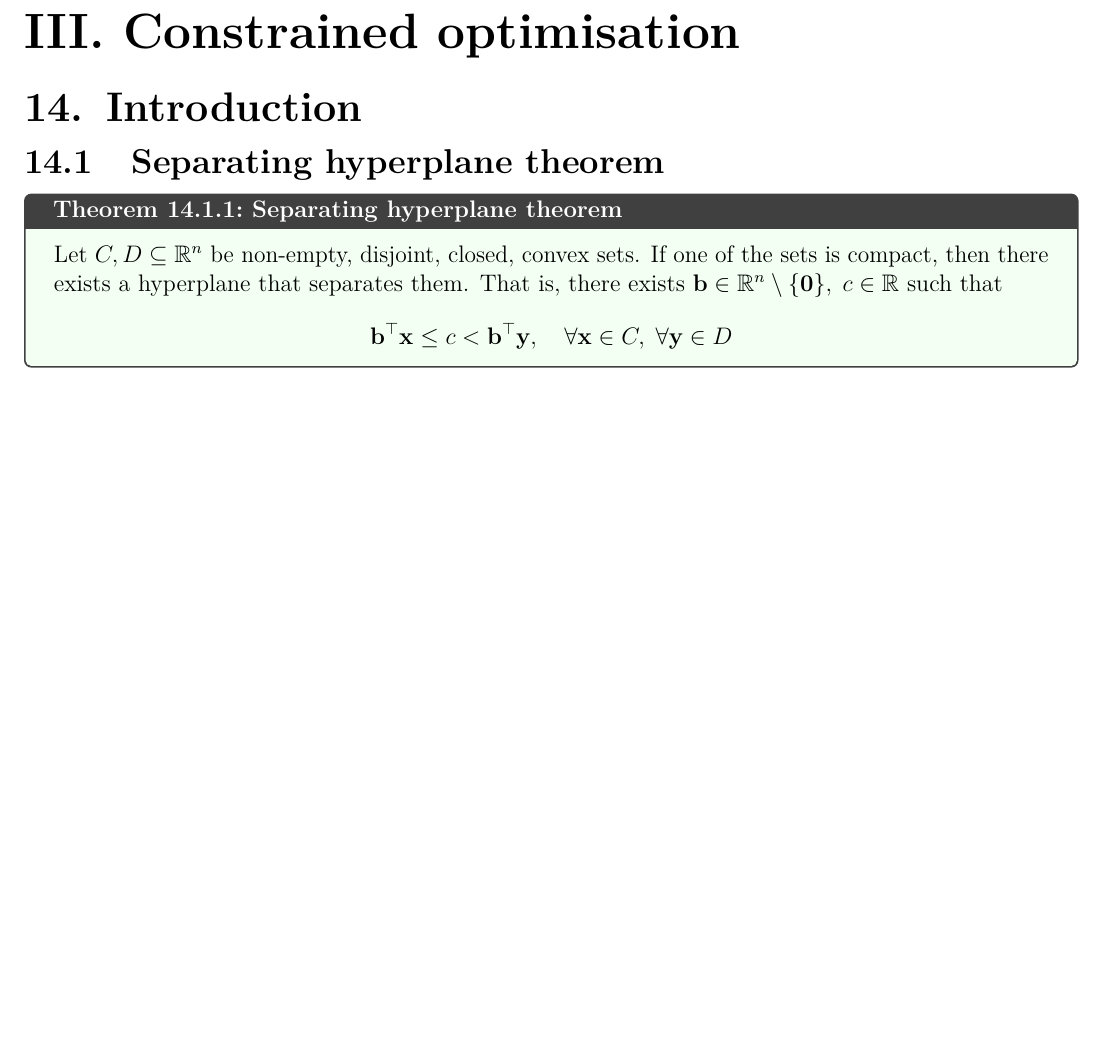
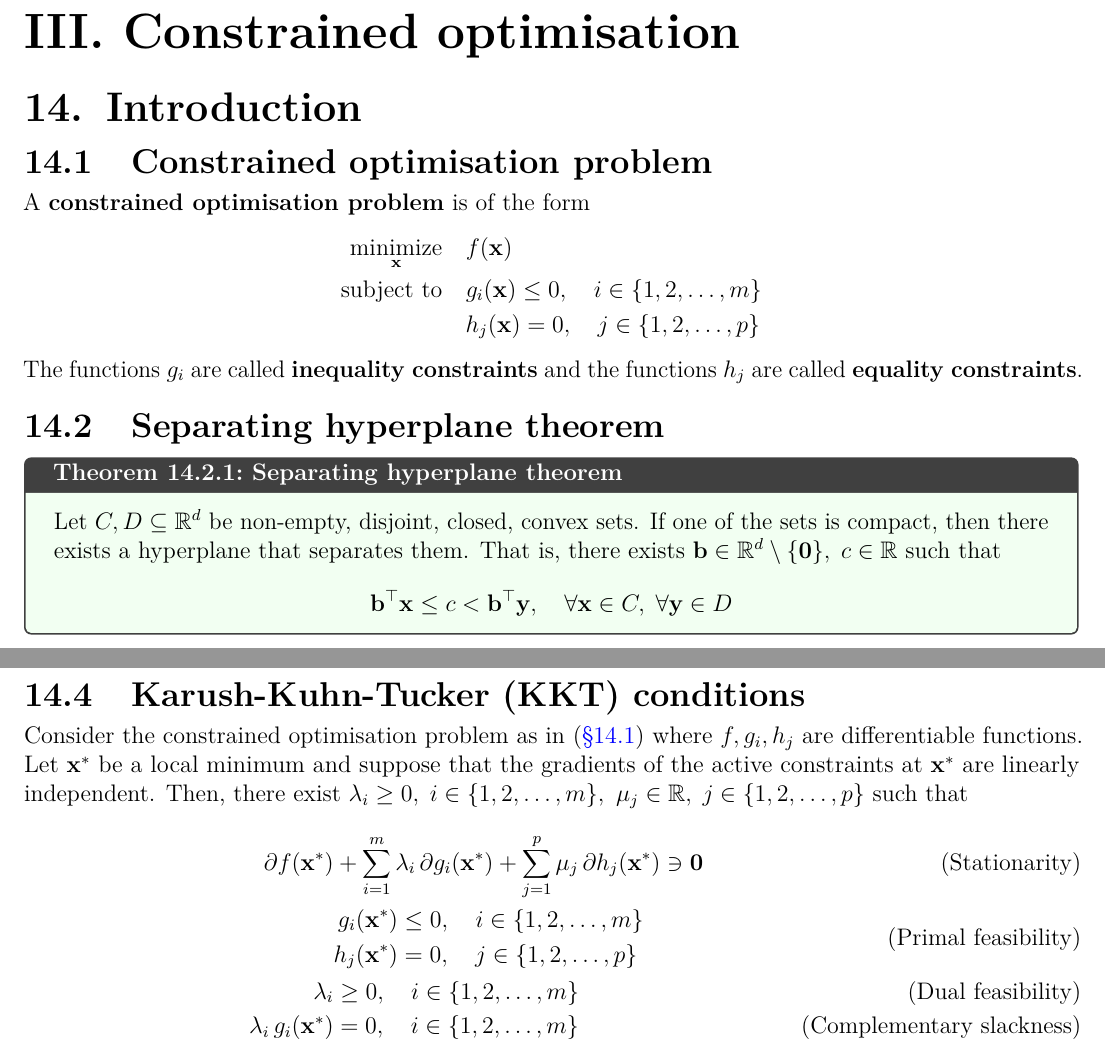
Before and after one commit to AshrithSagar/E0230-CMO-2025, a LaTeX thesis (TeX/main.tex, which reads TeX/sections/constrained.tex): part of page 47 of 48 before the commit and two parts of pages 47 and 48 of 49 after it, the two joined at a grey line, cut so that both start at the same text, the shorter picture padded with empty space. Compiled offline with pdfLaTeX.

Commit message:
🍻 TeX

```diff
--- a/TeX/sections/constrained.tex
+++ b/TeX/sections/constrained.tex
@@ -3,12 +3,24 @@
 
 \chapter{Introduction}
 
+\section{Constrained optimisation problem}\label{sec:constrained-optimisation-problem}
+
+A \textbf{constrained optimisation problem} is of the form
+\begin{align*}
+    \minimize_{\x} \quad & \func{f}{\x} \\
+    \subjectto \quad
+    & \func{g_i}{\x} \leq 0, \quad i \in \set{1, 2, \ldots, m} \\
+    & \func{h_j}{\x} = 0, \quad j \in \set{1, 2, \ldots, p}
+\end{align*}
+
+The functions \( g_i \) are called \textbf{inequality constraints} and the functions \( h_j \) are called \textbf{equality constraints}.
+
 \section{Separating hyperplane theorem}
 
 \begin{theorem}{Separating hyperplane theorem}{separating-hyperplane-theorem}
-    Let \( C, D \subseteq \R^n \) be non-empty, disjoint, closed, convex sets.
+    Let \( C, D \subseteq \R^d \) be non-empty, disjoint, closed, convex sets.
     If one of the sets is compact, then there exists a hyperplane that separates them.
-    That is, there exists \( \b \in \R^n \setminus \set{\zero}, \; c \in \R \) such that
+    That is, there exists \( \b \in \R^d \setminus \set{\zero}, \; c \in \R \) such that
     \begin{equation*}
         \dotp{\b}{\x}
         \leq c
@@ -99,3 +111,39 @@
     Since this holds \( \forall \x \geq 0, \; c > 0, \) we must have \( \dotp{\A}{\y} \geq 0 \),
     Thus, the second statement is true.
 \end{proof}
+
+\section{Karush-Kuhn-Tucker (KKT) conditions}
+
+Consider the constrained optimisation problem as in~\psecref{sec:constrained-optimisation-problem} where \( f, g_i, h_j \) are differentiable functions.
+Let \( \xstar \) be a local minimum and suppose that the gradients of the active constraints at \( \xstar \) are linearly independent.
+Then, there exist \( \lambda_i \geq 0, \; i \in \set{1, 2, \ldots, m}, \ \mu_j \in \R, \; j \in \set{1, 2, \ldots, p} \) such that
+\begin{align*}
+    \partial \func{f}{\xstar}
+    & +
+    \sum_{i = 1}^{m} \lambda_i \, \partial \func{g_i}{\xstar}
+    +
+    \sum_{j = 1}^{p} \mu_j \, \partial \func{h_j}{\xstar}
+    \ni \zero
+    \tag{Stationarity}
+    \\ &
+    \begin{aligned}
+        \func{g_i}{\xstar}
+        & \leq 0,
+        \quad i \in \set{1, 2, \ldots, m}
+        \\
+        \func{h_j}{\xstar}
+        & = 0,
+        \quad j \in \set{1, 2, \ldots, p}
+    \end{aligned}
+    \tag{Primal feasibility}
+    \\
+    \lambda_i
+    & \geq 0,
+    \quad i \in \set{1, 2, \ldots, m}
+    \tag{Dual feasibility}
+    \\
+    \lambda_i \, \func{g_i}{\xstar}
+    & = 0,
+    \quad i \in \set{1, 2, \ldots, m}
+    \tag{Complementary slackness}
+\end{align*}
```
